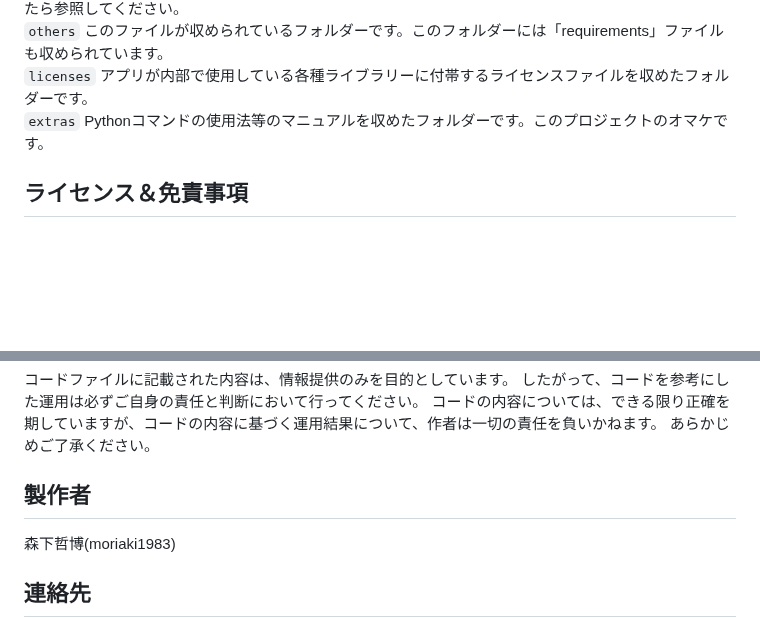
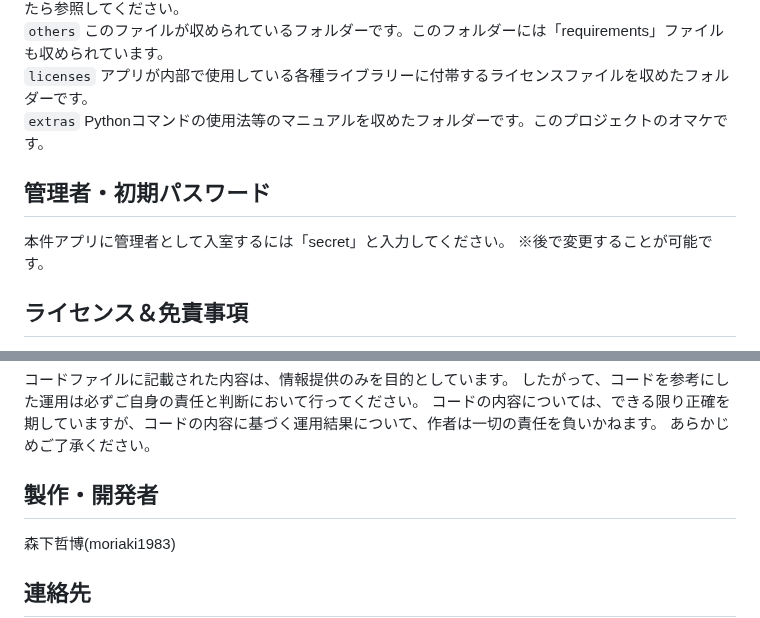
Before and after one commit to moriaki1983s-product/SUNIE, a Markdown page: README.md, 2 parts joined by grey strips. Drawn GitHub-style; blank space fills up the shorter version.

```diff
--- a/README.md
+++ b/README.md
@@ -85,6 +85,12 @@ Etc...
 
 
 
+## 管理者・初期パスワード
+本件アプリに管理者として入室するには「secret」と入力してください。
+※後で変更することが可能です。
+
+
+
 ## ライセンス＆免責事項
 これらのコードはMITライセンスのもとで公開されています。詳しくは「LISENCE」ファイルを参照してください。
 
@@ -100,7 +106,7 @@ Etc...
 
 
 
-## 製作者
+## 製作・開発者
 森下哲博(moriaki1983)
 
 
```
